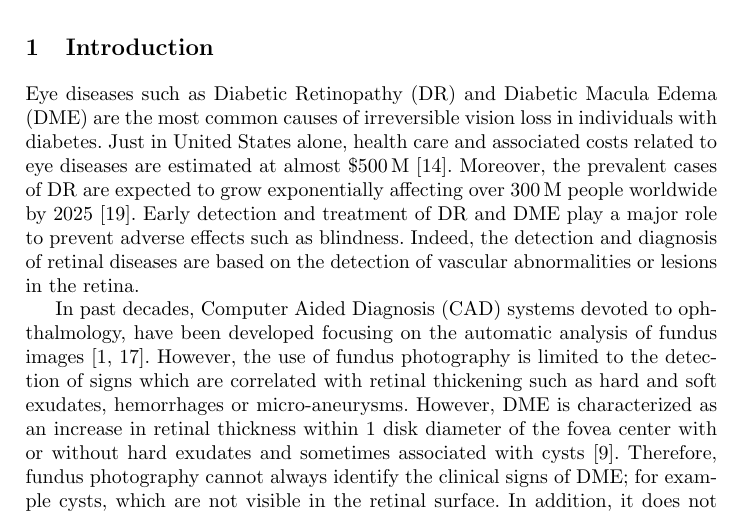
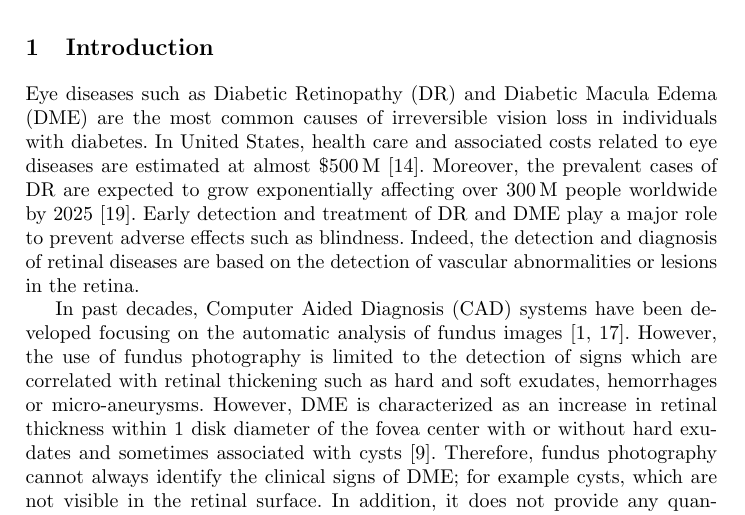
Before and after one commit to I2Cvb/oct-Report, a LaTeX paper (master.tex, which reads content/intro/intro.tex): part of page 1 of 8, cut so that both start at the same text. Compiled offline with pdfLaTeX.

Commit message:
Trying to fix wired stuff

```diff
--- a/content/intro/intro.tex
+++ b/content/intro/intro.tex
@@ -4,14 +4,14 @@
 \section{Introduction}
 
 Eye diseases such as \ac{dr} and \ac{dme} are the most common causes of irreversible vision loss in individuals with diabetes.
-Just in United States alone, health care and associated costs related to eye diseases are estimated at almost \SI{500}[\$]{M}~\cite{Sharma2005}.
+In United States, health care and associated costs related to eye diseases are estimated at almost \SI{500}[\$]{M}~\cite{Sharma2005}.
 %It is estimated that eye diseases will cost US\$500 million annually in healthcare and associated costs in the United States alone~\cite{Sharma2005}.
 Moreover, the prevalent cases of \ac{dr} are expected to grow exponentially affecting over \SI{300}{M} people worldwide by 2025~\cite{Wild2004}.
 %Moreover, the prevalence of \ac{dr} is expected to grow exponentially and affect over 300 millions people worldwide by 2025~\cite{Wild2004}.
 Early detection and treatment of \ac{dr} and \ac{dme} play a major role to prevent adverse effects such as blindness.
 Indeed, the detection and diagnosis of retinal diseases are based on the detection of vascular abnormalities or lesions in the retina.
 
-In past decades, \ac{cad} systems devoted to ophthalmology, have been developed focusing on the automatic analysis of fundus images~\cite{Abramoff2010,Trucco2013}.
+In past decades, \ac{cad} systems have been developed focusing on the automatic analysis of fundus images~\cite{Abramoff2010,Trucco2013}.
 %\Ac{cad} systems have focused on the automatic analysis of fundus images in past decades~\cite{Abramoff2010,Trucco2013}.
 However, the use of fundus photography is limited to the detection of signs which are correlated with retinal thickening such as hard and soft exudates, hemorrhages or micro-aneurysms.
 However, \ac{dme} is characterized as an increase in retinal thickness within 1 disk diameter of the fovea center with or without hard exudates and sometimes associated with cysts~\cite{ETDRSG1985}.
```
Also changed, not shown: master.pdf, content/intro/intro.tex (2 more changed lines).
